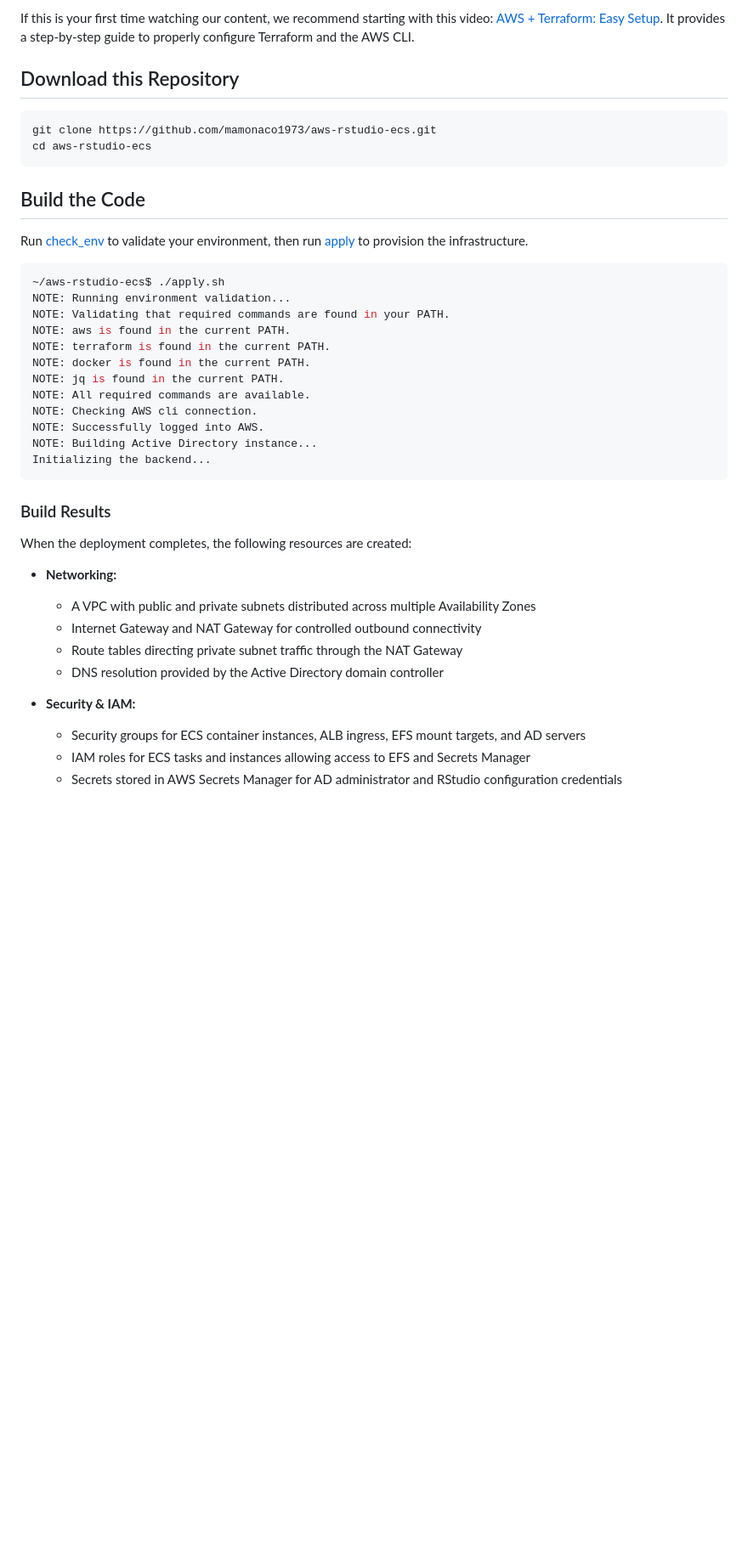
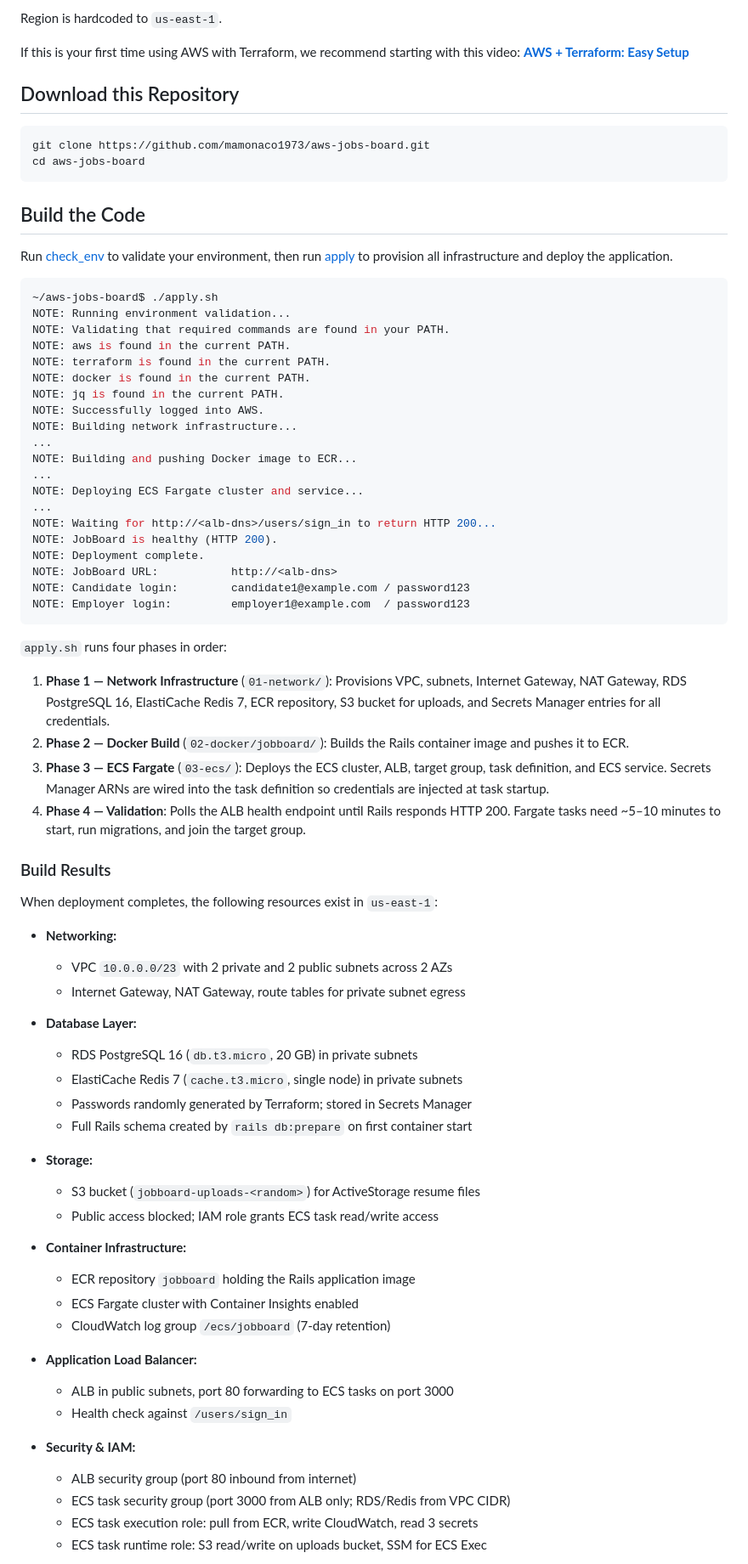
Before and after one commit to mamonaco1973/aws-jobs-board, a Markdown page: README.md, the part around one of its changes. Shown at 85% size. Drawn GitHub-style; blank space fills up the shorter version.

Commit message:
work through ruby example

````diff
--- a/README.md
+++ b/README.md
@@ -29,44 +80,90 @@ Together, these components form a scalable, domain-aware analytics platform wher
 
-If this is your first time watching our content, we recommend starting with this video: [AWS + Terraform: Easy Setup](https://youtu.be/BCMQo0CB9wk). It provides a step-by-step guide to properly configure Terraform and the AWS CLI.
+Region is hardcoded to `us-east-1`.
 
+If this is your first time using AWS with Terraform, we recommend starting with
+this video:
+**[AWS + Terraform: Easy Setup](https://www.youtube.com/watch?v=9clW3VQLyxA)**
 
 ## Download this Repository
 
 ```bash
-git clone https://github.com/mamonaco1973/aws-rstudio-ecs.git
-cd aws-rstudio-ecs
+git clone https://github.com/mamonaco1973/aws-jobs-board.git
+cd aws-jobs-board
 ```
 
 ## Build the Code
 
-Run [check_env](check_env.sh) to validate your environment, then run [apply](apply.sh) to provision the infrastructure.
+Run [check_env](check_env.sh) to validate your environment, then run
+[apply](apply.sh) to provision all infrastructure and deploy the application.
 
 ```bash
-~/aws-rstudio-ecs$ ./apply.sh
+~/aws-jobs-board$ ./apply.sh
 NOTE: Running environment validation...
 NOTE: Validating that required commands are found in your PATH.
 NOTE: aws is found in the current PATH.
 NOTE: terraform is found in the current PATH.
 NOTE: docker is found in the current PATH.
 NOTE: jq is found in the current PATH.
-NOTE: All required commands are available.
-NOTE: Checking AWS cli connection.
 NOTE: Successfully logged into AWS.
-NOTE: Building Active Directory instance...
-Initializing the backend...
+NOTE: Building network infrastructure...
+...
+NOTE: Building and pushing Docker image to ECR...
+...
+NOTE: Deploying ECS Fargate cluster and service...
+...
+NOTE: Waiting for http://<alb-dns>/users/sign_in to return HTTP 200...
+NOTE: JobBoard is healthy (HTTP 200).
+NOTE: Deployment complete.
+NOTE: JobBoard URL:           http://<alb-dns>
+NOTE: Candidate login:        candidate1@example.com / password123
+NOTE: Employer login:         employer1@example.com  / password123
 ```
+
+`apply.sh` runs four phases in order:
+
+1. **Phase 1 — Network Infrastructure** (`01-network/`): Provisions VPC,
+   subnets, Internet Gateway, NAT Gateway, RDS PostgreSQL 16, ElastiCache
+   Redis 7, ECR repository, S3 bucket for uploads, and Secrets Manager entries
+   for all credentials.
+2. **Phase 2 — Docker Build** (`02-docker/jobboard/`): Builds the Rails
+   container image and pushes it to ECR.
+3. **Phase 3 — ECS Fargate** (`03-ecs/`): Deploys the ECS cluster, ALB,
+   target group, task definition, and ECS service. Secrets Manager ARNs are
+   wired into the task definition so credentials are injected at task startup.
+4. **Phase 4 — Validation**: Polls the ALB health endpoint until Rails responds
+   HTTP 200. Fargate tasks need ~5–10 minutes to start, run migrations, and
+   join the target group.
+
 ### Build Results
 
-When the deployment completes, the following resources are created:
+When deployment completes, the following resources exist in `us-east-1`:
 
 - **Networking:**
-  - A VPC with public and private subnets distributed across multiple Availability Zones
-  - Internet Gateway and NAT Gateway for controlled outbound connectivity
-  - Route tables directing private subnet traffic through the NAT Gateway
-  - DNS resolution provided by the Active Directory domain controller
+  - VPC `10.0.0.0/23` with 2 private and 2 public subnets across 2 AZs
+  - Internet Gateway, NAT Gateway, route tables for private subnet egress
+
+- **Database Layer:**
+  - RDS PostgreSQL 16 (`db.t3.micro`, 20 GB) in private subnets
+  - ElastiCache Redis 7 (`cache.t3.micro`, single node) in private subnets
+  - Passwords randomly generated by Terraform; stored in Secrets Manager
+  - Full Rails schema created by `rails db:prepare` on first container start
+
+- **Storage:**
+  - S3 bucket (`jobboard-uploads-<random>`) for ActiveStorage resume files
+  - Public access blocked; IAM role grants ECS task read/write access
+
+- **Container Infrastructure:**
+  - ECR repository `jobboard` holding the Rails application image
+  - ECS Fargate cluster with Container Insights enabled
+  - CloudWatch log group `/ecs/jobboard` (7-day retention)
+
+- **Application Load Balancer:**
+  - ALB in public subnets, port 80 forwarding to ECS tasks on port 3000
+  - Health check against `/users/sign_in`
 
 - **Security & IAM:**
-  - Security groups for ECS container instances, ALB ingress, EFS mount targets, and AD servers
-  - IAM roles for ECS tasks and instances allowing access to EFS and Secrets Manager
-  - Secrets stored in AWS Secrets Manager for AD administrator and RStudio configuration credentials
+  - ALB security group (port 80 inbound from internet)
+  - ECS task security group (port 3000 from ALB only; RDS/Redis from VPC CIDR)
+  - ECS task execution role: pull from ECR, write CloudWatch, read 3 secrets
+  - ECS task runtime role: S3 read/write on uploads bucket, SSM for ECS Exec
 
````
Also changed, not shown: other parts of README.md (+136 -138 lines), CLAUDE.md (added, +138 -0 lines).
